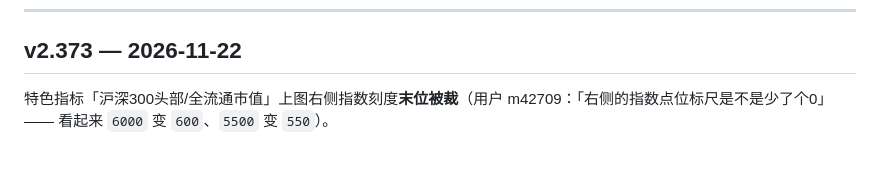
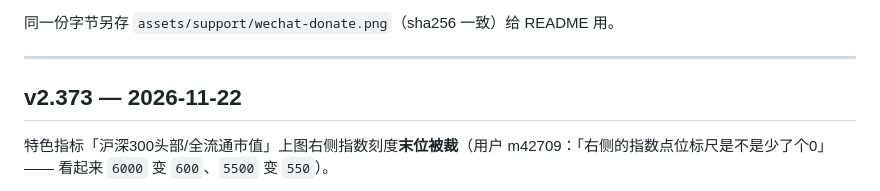
Before and after one commit to lianggang941023-dev/Open-BS-King, a Markdown page: CHANGELOG.md, the part around one of its changes. GitHub-like rendering; blank space fills up the shorter version.

```diff
--- a/CHANGELOG.md
+++ b/CHANGELOG.md
@@ -23,3 +38,7 @@
+同一份字节另存 `assets/support/wechat-donate.png`（sha256 一致）给 README 用。
+
+---
+
 ## v2.373 — 2026-11-22
 
 特色指标「沪深300头部/全流通市值」上图右侧指数刻度**末位被裁**（用户 m42709：「右侧的指数点位标尺是不是少了个0」—— 看起来 `6000` 变 `600`、`5500` 变 `550`）。
```
Also changed, not shown: other parts of CHANGELOG.md (+15 -0 lines), README.md (+23 -1 lines), assets/support/wechat-donate.png (added), 3 other files.
